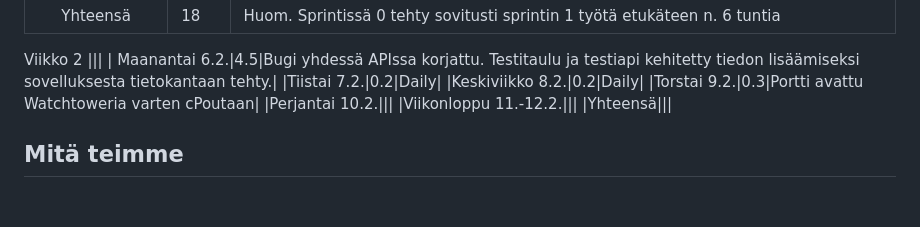
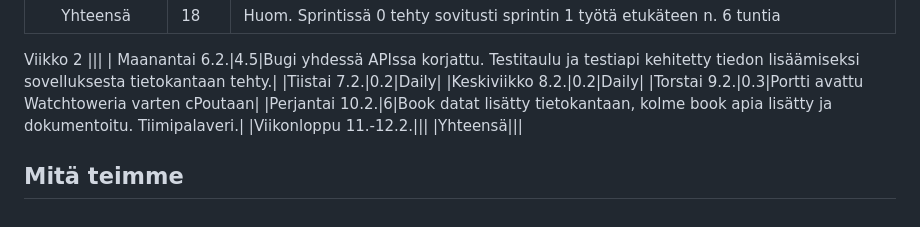
Before and after one commit to movie-book-recommender/movie-book-recommender-project, a Markdown page: Documentation/reports/sprint1.md, the part around the change. Drawn GitHub-style.

Commit message:
Update weekly report

```diff
--- a/Documentation/reports/sprint1.md
+++ b/Documentation/reports/sprint1.md
@@ -131,7 +131,7 @@ Viikko 2
 |Tiistai 7.2.|0.2|Daily|
 |Keskiviikko 8.2.|0.2|Daily|
 |Torstai 9.2.|0.3|Portti avattu Watchtoweria varten cPoutaan|
-|Perjantai 10.2.|||
+|Perjantai 10.2.|6|Book datat lisätty tietokantaan, kolme book apia lisätty ja dokumentoitu. Tiimipalaveri.|
 |Viikonloppu 11.-12.2.|||
 |Yhteensä|||
 ## Mitä teimme
```
